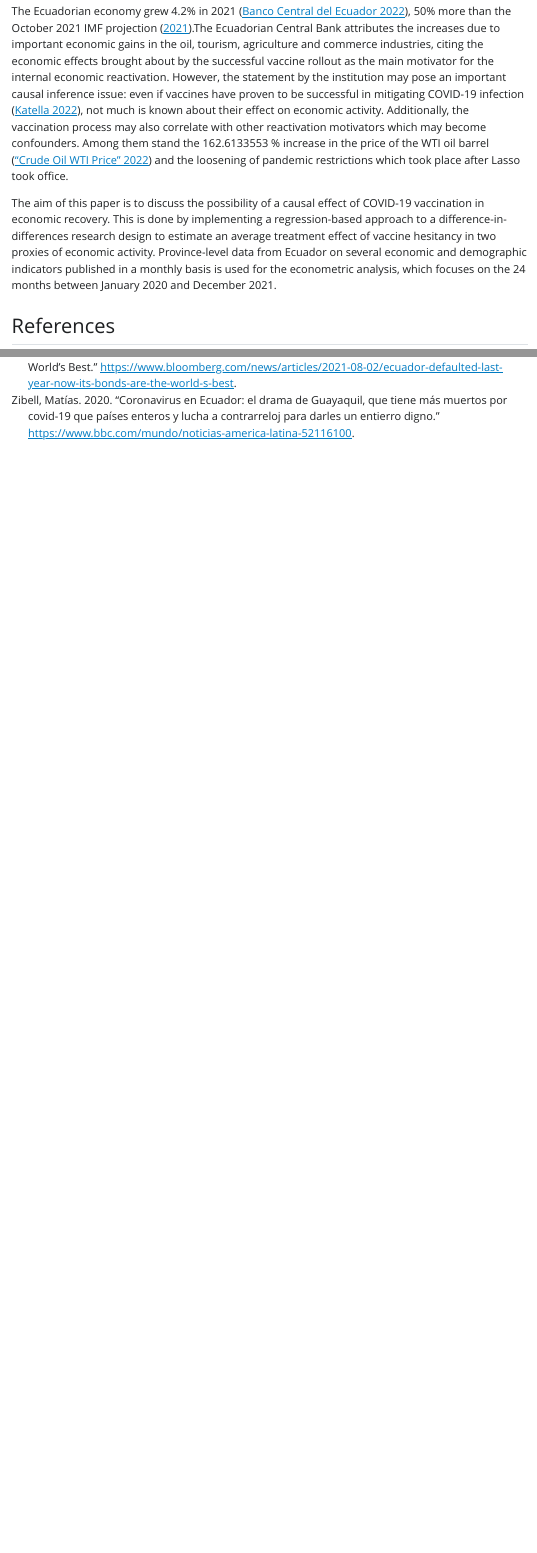
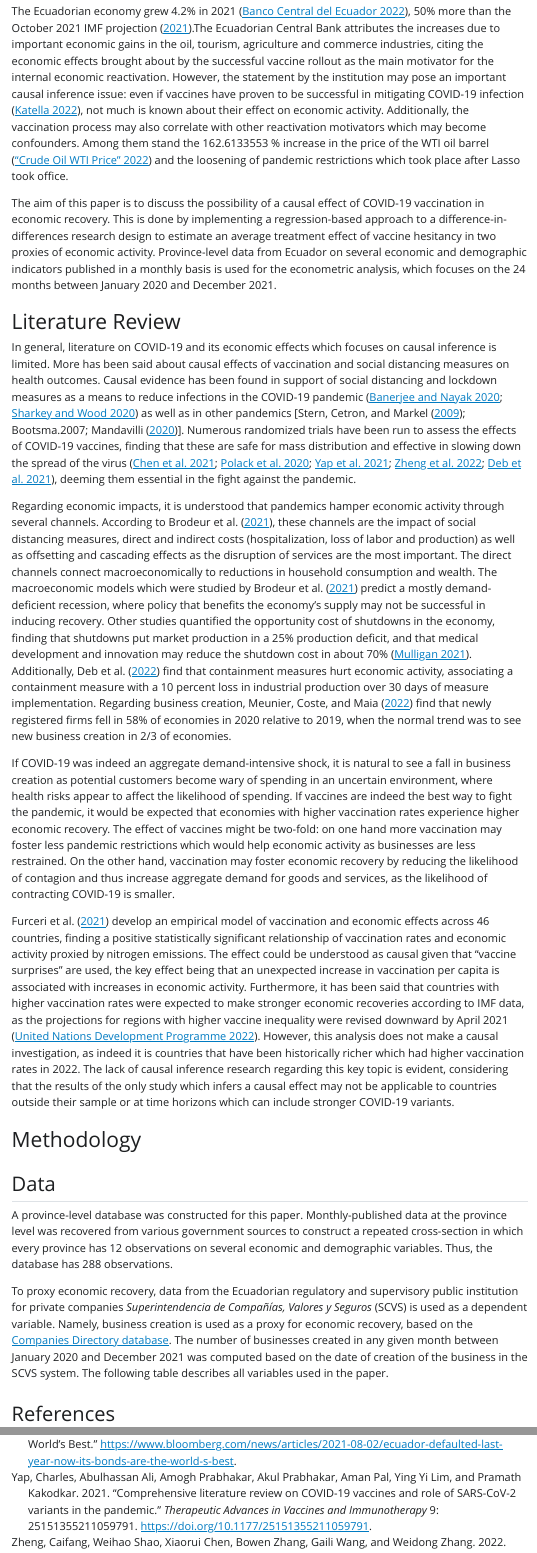
Before and after one commit to dsanchezp18/covidvax-econrecovery-paper, a Quarto document (quarto doc/scvs_article_covid_vax.qmd): the page in a window 1100 px wide, from 2380 px down, and a second part further down, joined at a grey line. The pictures show the output file quarto doc/scvs_article_covid_vax.html that the author committed with the source, opened offline; Quarto's library style sheets are replaced by a plain one without menus.

Commit message:
Add the literature review, and start the methodology.

````diff
--- a/quarto doc/scvs_article_covid_vax.qmd
+++ b/quarto doc/scvs_article_covid_vax.qmd
@@ -57,4 +57,27 @@ The Ecuadorian economy grew 4.2% in 2021 [@BCE.2022], 50% more than the October
 
 The aim of this paper is to discuss the possibility of a causal effect of COVID-19 vaccination in economic recovery. This is done by implementing a regression-based approach to a difference-in-differences research design to estimate an average treatment effect of vaccine hesitancy in two proxies of economic activity. Province-level data from Ecuador on several economic and demographic indicators published in a monthly basis is used for the econometric analysis, which focuses on the 24 months between January 2020 and December 2021.
 
+# Literature Review
+
+In general, literature on COVID-19 and its economic effects which focuses on causal inference is limited. More has been said about causal effects of vaccination and social distancing measures on health outcomes. Causal evidence has been found in support of social distancing and lockdown measures as a means to reduce infections in the COVID-19 pandemic [@Banerjee.2020; @Sharkey.2020] as well as in other pandemics [@Stern.2009; Bootsma.2007; @Mandavilli.2020]. Numerous randomized trials have been run to assess the effects of COVID-19 vaccines, finding that these are safe for mass distribution and effective in slowing down the spread of the virus [@Chen.2021;@Polack.2020;@Yap.2021; @Zheng.2022; @Deb.2021], deeming them essential in the fight against the pandemic.
+
+Regarding economic impacts, it is understood that pandemics hamper economic activity through several channels. According to @Brodeur.2021, these channels are the impact of social distancing measures, direct and indirect costs (hospitalization, loss of labor and production) as well as offsetting and cascading effects as the disruption of services are the most important. The direct channels connect macroeconomically to reductions in household consumption and wealth. The macroeconomic models which were studied by @Brodeur.2021 predict a mostly demand-deficient recession, where policy that benefits the economy's supply may not be successful in inducing recovery. Other studies quantified the opportunity cost of shutdowns in the economy, finding that shutdowns put market production in a 25% production deficit, and that medical development and innovation may reduce the shutdown cost in about 70% [@Mulligan.2021]. Additionally, @Deb.2022 find that containment measures hurt economic activity, associating a containment measure with a 10 percent loss in industrial production over 30 days of measure implementation. Regarding business creation, @Meunier.2022 find that newly registered firms fell in 58% of economies in 2020 relative to 2019, when the normal trend was to see new business creation in 2/3 of economies.
+
+If COVID-19 was indeed an aggregate demand-intensive shock, it is natural to see a fall in business creation as potential customers become wary of spending in an uncertain environment, where health risks appear to affect the likelihood of spending. If vaccines are indeed the best way to fight the pandemic, it would be expected that economies with higher vaccination rates experience higher economic recovery. The effect of vaccines might be two-fold: on one hand more vaccination may foster less pandemic restrictions which would help economic activity as businesses are less restrained. On the other hand, vaccination may foster economic recovery by reducing the likelihood of contagion and thus increase aggregate demand for goods and services, as the likelihood of contracting COVID-19 is smaller.
+
+@Furceri.2021 develop an empirical model of vaccination and economic effects across 46 countries, finding a positive statistically significant relationship of vaccination rates and economic activity proxied by nitrogen emissions. The effect could be understood as causal given that "vaccine surprises" are used, the key effect being that an unexpected increase in vaccination per capita is associated with increases in economic activity. Furthermore, it has been said that countries with higher vaccination rates were expected to make stronger economic recoveries according to IMF data, as the projections for regions with higher vaccine inequality were revised downward by April 2021 [@UNDP.2022]. However, this analysis does not make a causal investigation, as indeed it is countries that have been historically richer which had higher vaccination rates in 2022. The lack of causal inference research regarding this key topic is evident, considering that the results of the only study which infers a causal effect may not be applicable to countries outside their sample or at time horizons which can include stronger COVID-19 variants.
+
+# Methodology
+
+## Data
+
+A province-level database was constructed for this paper. Monthly-published data at the province level was recovered from various government sources to construct a repeated cross-section in which every province has 12 observations on several economic and demographic variables. Thus, the database has `r 24*12` observations.
+
+To proxy economic recovery, data from the Ecuadorian regulatory and supervisory public institution for private companies *Superintendencia de Compañías, Valores y Seguros* (SCVS) is used as a dependent variable. Namely, business creation is used as a proxy for economic recovery, based on the [Companies' Directory database](https://mercadodevalores.supercias.gob.ec/reportes/directorioCompanias.jsf). The number of businesses created in any given month between January 2020 and December 2021 was computed based on the date of creation of the business in the SCVS system. The following table describes all variables used in the paper.
+
+```{r}
+
+```
+
+
 # References
````
Also changed, not shown: quarto doc/scvs_article_covid_vax.html.
